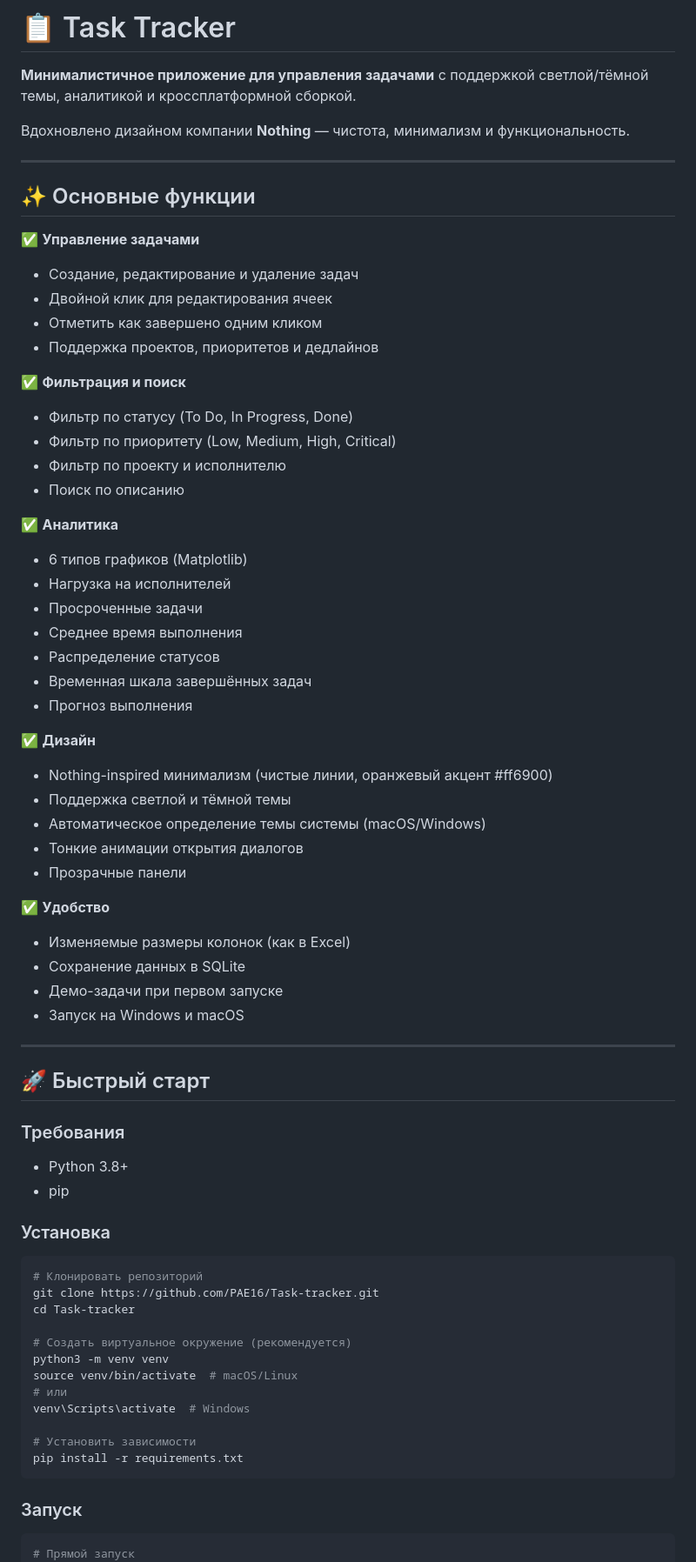
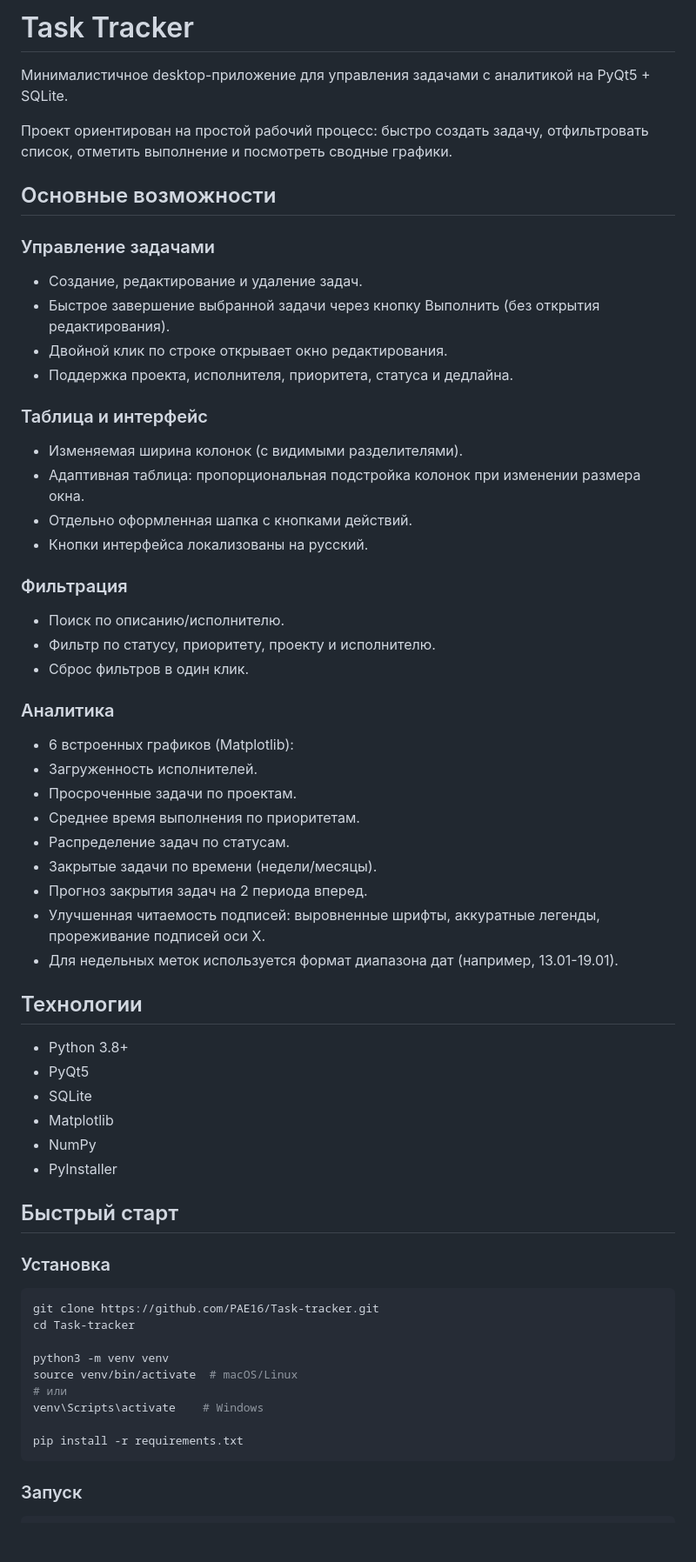
Before and after one commit to PAE16/Task-tracker, a Markdown page: README.md, the part around one of its changes. Shown at 87% size. Rendered like a GitHub page; blank space fills up the shorter version.

Commit message:
Docs: update README for current UI and analytics behavior

````diff
--- a/README.md
+++ b/README.md
@@ -1,74 +1,65 @@
-# 📋 Task Tracker
+# Task Tracker
 
-**Минималистичное приложение для управления задачами** с поддержкой светлой/тёмной темы, аналитикой и кроссплатформной сборкой.
+Минималистичное desktop-приложение для управления задачами с аналитикой на PyQt5 + SQLite.
 
-Вдохновлено дизайном компании **Nothing** — чистота, минимализм и функциональность.
+Проект ориентирован на простой рабочий процесс: быстро создать задачу, отфильтровать список, отметить выполнение и посмотреть сводные графики.
 
----
+## Основные возможности
 
-## ✨ Основные функции
+### Управление задачами
+- Создание, редактирование и удаление задач.
+- Быстрое завершение выбранной задачи через кнопку Выполнить (без открытия редактирования).
+- Двойной клик по строке открывает окно редактирования.
+- Поддержка проекта, исполнителя, приоритета, статуса и дедлайна.
 
-✅ **Управление задачами**
-- Создание, редактирование и удаление задач
-- Двойной клик для редактирования ячеек
-- Отметить как завершено одним кликом
-- Поддержка проектов, приоритетов и дедлайнов
+### Таблица и интерфейс
+- Изменяемая ширина колонок (с видимыми разделителями).
+- Адаптивная таблица: пропорциональная подстройка колонок при изменении размера окна.
+- Отдельно оформленная шапка с кнопками действий.
+- Кнопки интерфейса локализованы на русский.
 
-✅ **Фильтрация и поиск**
-- Фильтр по статусу (To Do, In Progress, Done)
-- Фильтр по приоритету (Low, Medium, High, Critical)
-- Фильтр по проекту и исполнителю
-- Поиск по описанию
+### Фильтрация
+- Поиск по описанию/исполнителю.
+- Фильтр по статусу, приоритету, проекту и исполнителю.
+- Сброс фильтров в один клик.
 
-✅ **Аналитика**
-- 6 типов графиков (Matplotlib)
-- Нагрузка на исполнителей
-- Просроченные задачи
-- Среднее время выполнения
-- Распределение статусов
-- Временная шкала завершённых задач
-- Прогноз выполнения
+### Аналитика
+- 6 встроенных графиков (Matplotlib):
+- Загруженность исполнителей.
+- Просроченные задачи по проектам.
+- Среднее время выполнения по приоритетам.
+- Распределение задач по статусам.
+- Закрытые задачи по времени (недели/месяцы).
+- Прогноз закрытия задач на 2 периода вперед.
+- Улучшенная читаемость подписей: выровненные шрифты, аккуратные легенды, прореживание подписей оси X.
+- Для недельных меток используется формат диапазона дат (например, 13.01-19.01).
 
-✅ **Дизайн**
-- Nothing-inspired минимализм (чистые линии, оранжевый акцент #ff6900)
-- Поддержка светлой и тёмной темы
-- Автоматическое определение темы системы (macOS/Windows)
-- Тонкие анимации открытия диалогов
-- Прозрачные панели
+## Технологии
 
-✅ **Удобство**
-- Изменяемые размеры колонок (как в Excel)
-- Сохранение данных в SQLite
-- Демо-задачи при первом запуске
-- Запуск на Windows и macOS
+- Python 3.8+
+- PyQt5
+- SQLite
+- Matplotlib
+- NumPy
+- PyInstaller
 
----
-
-## 🚀 Быстрый старт
-
-### Требования
-- Python 3.8+
-- pip
+## Быстрый старт
 
 ### Установка
 
 ```bash
-# Клонировать репозиторий
 git clone https://github.com/PAE16/Task-tracker.git
 cd Task-tracker
 
-# Создать виртуальное окружение (рекомендуется)
 python3 -m venv venv
 source venv/bin/activate  # macOS/Linux
 # или
-venv\Scripts\activate  # Windows
+venv\Scripts\activate    # Windows
 
-# Установить зависимости
 pip install -r requirements.txt
 ```
 
 ### Запуск
 
 ```bash
-# Прямой запуск
 python main.py
````
Also changed, not shown: other parts of README.md (+51 -178 lines).
